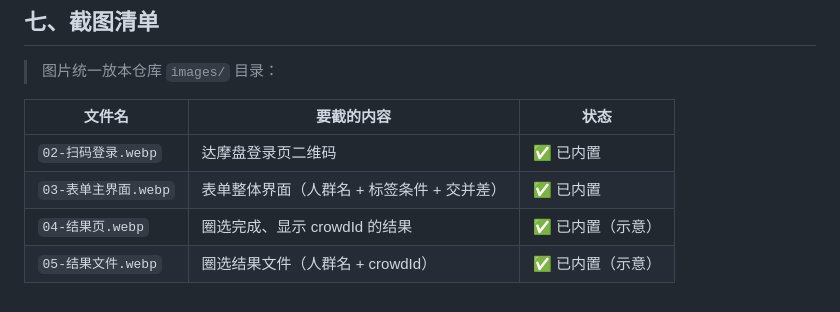
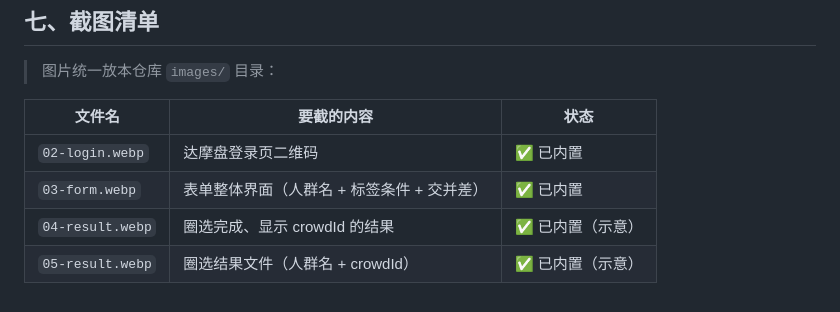
Before and after one commit to iceliwell-yang/skills-market, a Markdown page: docs/crowd.md, the part around one of its changes. Drawn GitHub-style.

```diff
--- a/docs/crowd.md
+++ b/docs/crowd.md
@@ -120,7 +120,7 @@
 
 | 文件名 | 要截的内容 | 状态 |
 |---|---|---|
-| `02-扫码登录.webp` | 达摩盘登录页二维码 | ✅ 已内置 |
-| `03-表单主界面.webp` | 表单整体界面（人群名 + 标签条件 + 交并差） | ✅ 已内置 |
-| `04-结果页.webp` | 圈选完成、显示 crowdId 的结果 | ✅ 已内置（示意） |
-| `05-结果文件.webp` | 圈选结果文件（人群名 + crowdId） | ✅ 已内置（示意） |
+| `02-login.webp` | 达摩盘登录页二维码 | ✅ 已内置 |
+| `03-form.webp` | 表单整体界面（人群名 + 标签条件 + 交并差） | ✅ 已内置 |
+| `04-result.webp` | 圈选完成、显示 crowdId 的结果 | ✅ 已内置（示意） |
+| `05-result.webp` | 圈选结果文件（人群名 + crowdId） | ✅ 已内置（示意） |
```
Also changed, not shown: other parts of docs/crowd.md (+4 -4 lines).
